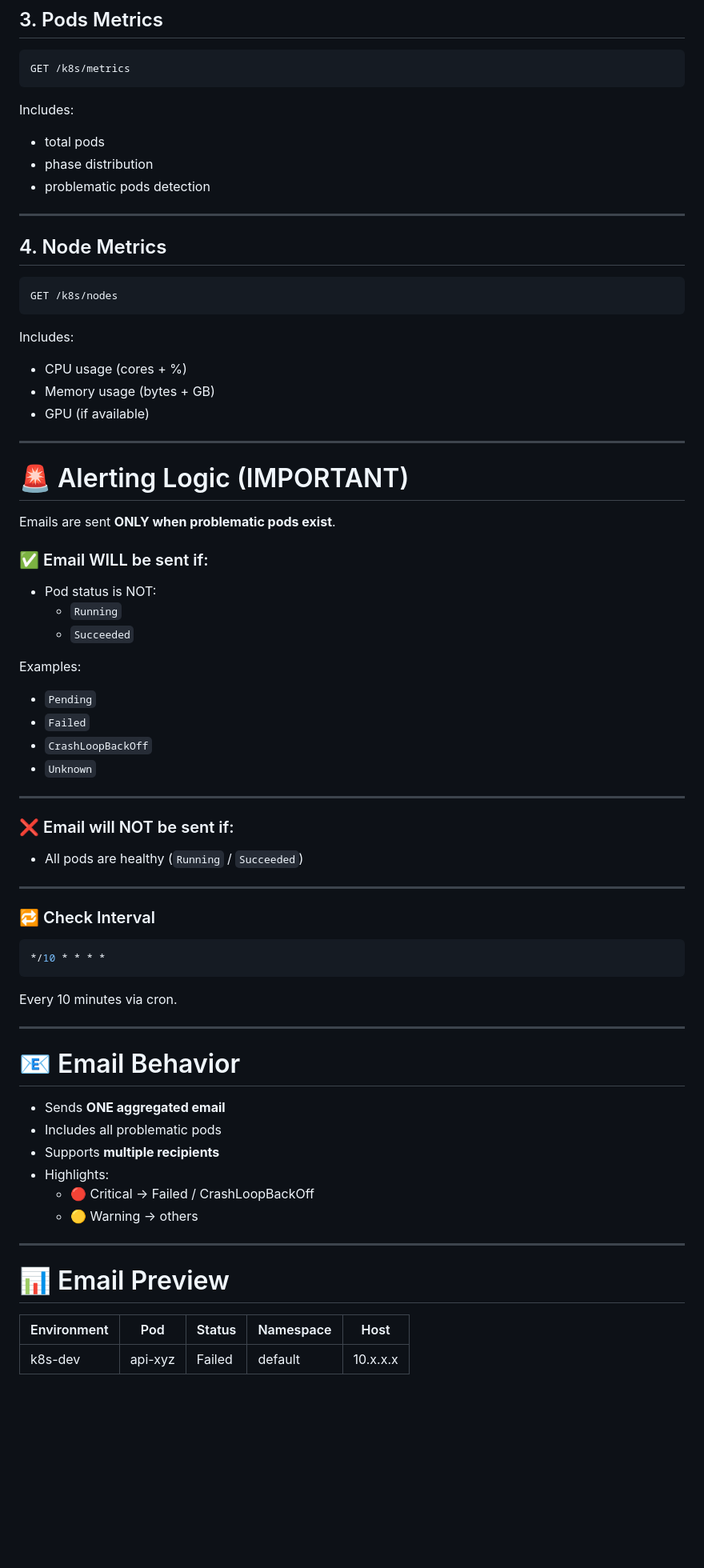
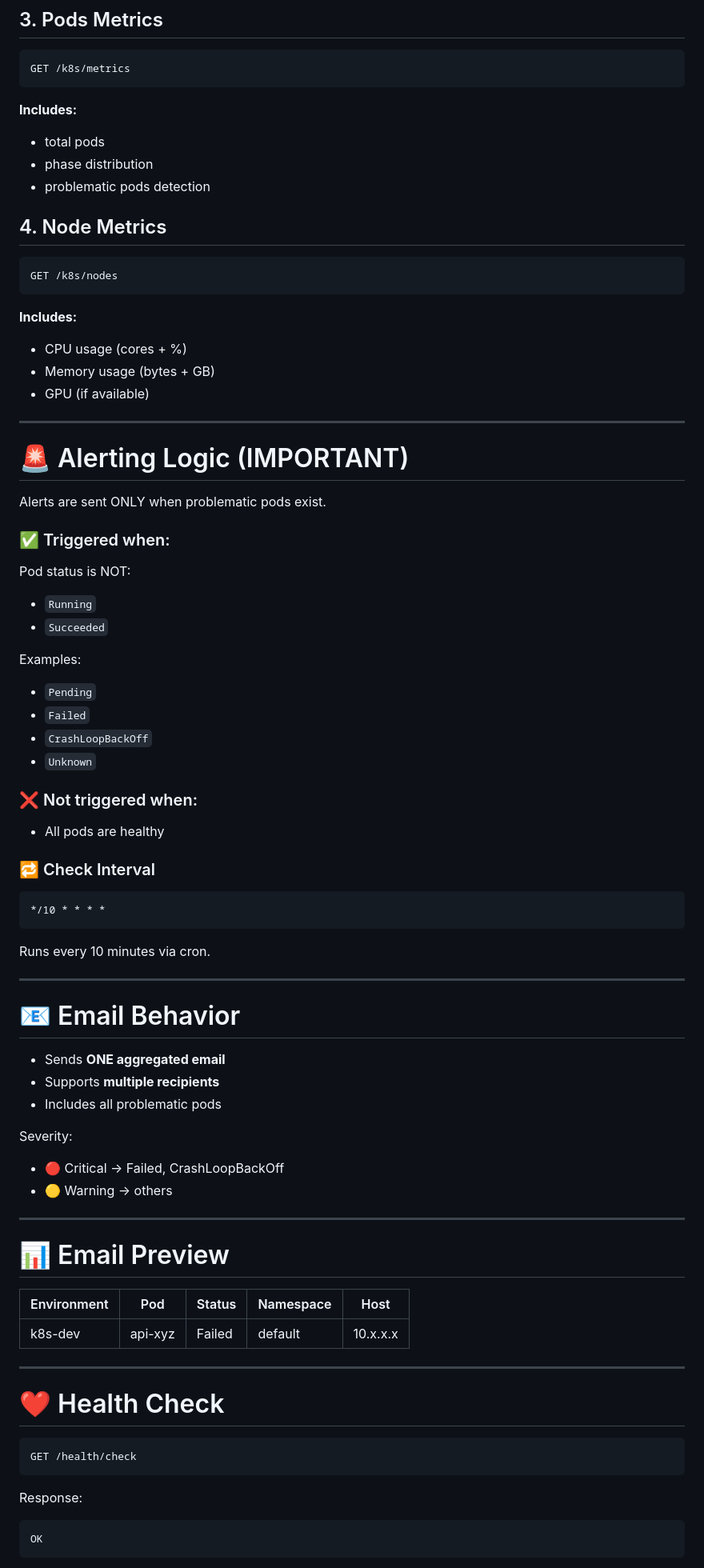
Before and after one commit to zed378/monitored, a Markdown page: README.md, the part around one of its changes. Shown at 80% size. Drawn GitHub-style; blank space fills up the shorter version.

````diff
--- a/README.md
+++ b/README.md
@@ -128,13 +143,11 @@ environment → namespace → services
 GET /k8s/metrics
 ```
 
-Includes:
+**Includes:**
 
 - total pods
 - phase distribution
 - problematic pods detection
-
----
 
 ## 4. Node Metrics
 
@@ -142,7 +155,7 @@ Includes:
 GET /k8s/nodes
 ```
 
-Includes:
+**Includes:**
 
 - CPU usage (cores + %)
 - Memory usage (bytes + GB)
@@ -152,13 +165,14 @@ Includes:
 
 # 🚨 Alerting Logic (IMPORTANT)
 
-Emails are sent **ONLY when problematic pods exist**.
+Alerts are sent ONLY when problematic pods exist.
 
-### ✅ Email WILL be sent if:
+### ✅ Triggered when:
 
-- Pod status is NOT:
-  - `Running`
-  - `Succeeded`
+Pod status is NOT:
+
+- `Running`
+- `Succeeded`
 
 Examples:
 
@@ -167,32 +181,30 @@ Examples:
 - `CrashLoopBackOff`
 - `Unknown`
 
----
+### ❌ Not triggered when:
 
-### ❌ Email will NOT be sent if:
-
-- All pods are healthy (`Running` / `Succeeded`)
-
----
+- All pods are healthy
 
 ### 🔁 Check Interval
 
-```bash
+```
 */10 * * * *
 ```
 
-Every 10 minutes via cron.
+Runs every 10 minutes via cron.
 
 ---
 
 # 📧 Email Behavior
 
 - Sends **ONE aggregated email**
+- Supports **multiple recipients**
 - Includes all problematic pods
-- Supports **multiple recipients**
-- Highlights:
-  - 🔴 Critical → Failed / CrashLoopBackOff
-  - 🟡 Warning → others
+
+Severity:
+
+- 🔴 Critical → Failed, CrashLoopBackOff
+- 🟡 Warning → others
 
 ---
 
@@ -201,3 +213,18 @@ Every 10 minutes via cron.
 | Environment | Pod     | Status | Namespace | Host     |
 | ----------- | ------- | ------ | --------- | -------- |
 | k8s-dev     | api-xyz | Failed | default   | 10.x.x.x |
+
+---
+
+# ❤️ Health Check
+
+```
+GET /health/check
+```
+
+Response:
+
+```
+OK
+```
+
````
Also changed, not shown: other parts of README.md (+59 -53 lines).
